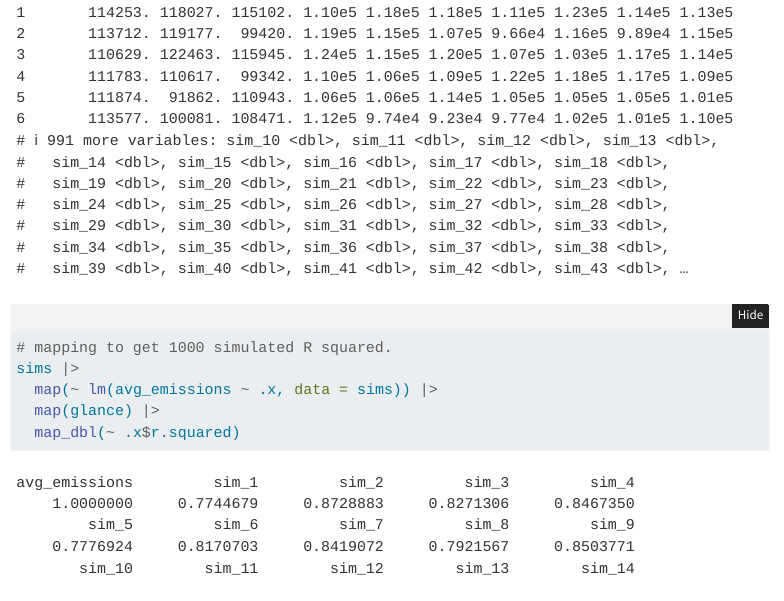
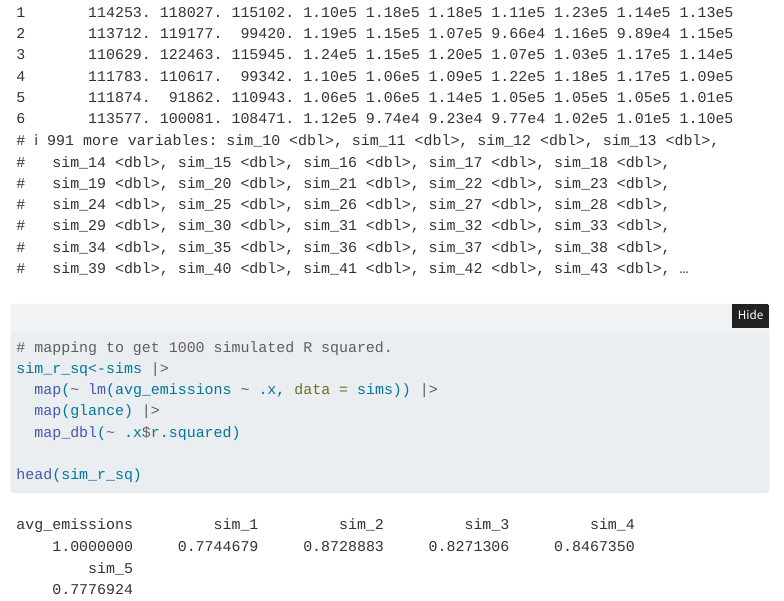
Before and after one commit to patrickgeorge12/stat-331-FinalProject, a Quarto document (STAT331FinalProject.qmd): the page in a window 1100 px wide, from 13870 px down. Rendered offline with R 4.5, knitr and Pandoc in place of Quarto, with nearby package versions; folded parts are opened; code that draws random numbers runs with fixed seeds of ours; menus at the side of the page are left out.

Commit message:
head(sim_r_sq)

````diff
--- a/STAT331FinalProject.qmd
+++ b/STAT331FinalProject.qmd
@@ -386,8 +386,10 @@ head(sims)
 
 ```{r}
 # mapping to get 1000 simulated R squared.
-sims |>
+sim_r_sq<-sims |>
   map(~ lm(avg_emissions ~ .x, data = sims)) |>
   map(glance) |>
   map_dbl(~ .x$r.squared)
+
+head(sim_r_sq)
 ```
````
